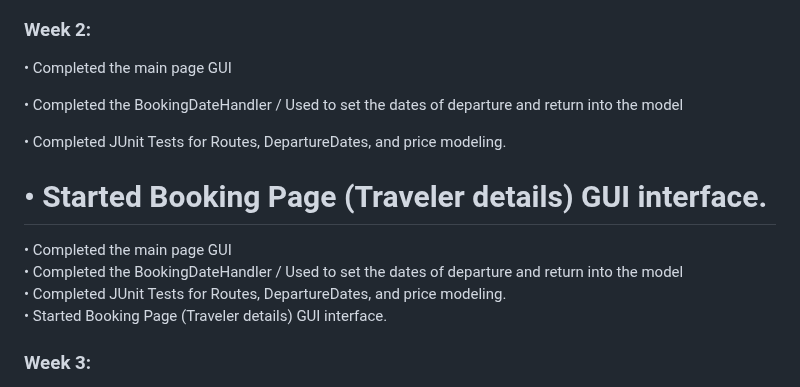
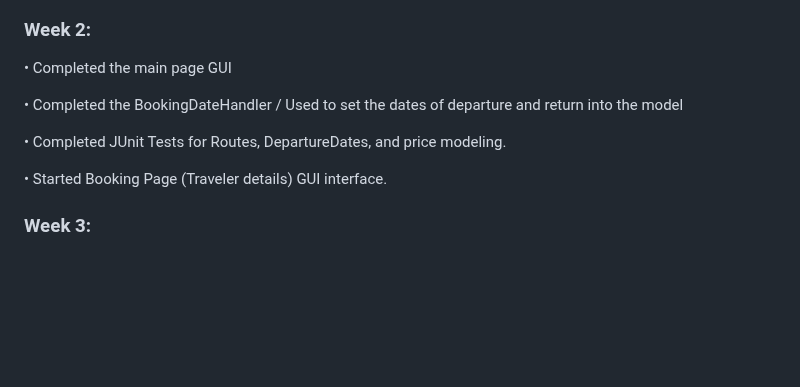
Before and after one commit to JKelleyDev/Cheap-Air-Travel-Application, a Markdown page: README.md, the part around the change. Rendered like a GitHub page; blank space fills up the shorter version.

Commit message:
Update README.md update week 2

```diff
--- a/README.md
+++ b/README.md
@@ -41,17 +41,12 @@ The proposed Airline Management System will streamline the operations of the air
 
 
 ### Week 2:
-• Completed the main page GUI
+•	Completed the main page GUI
 
-• Completed the BookingDateHandler / Used to set the dates of departure and return into the model
+•	Completed the BookingDateHandler / Used to set the dates of departure and return into the model
 
 • Completed JUnit Tests for Routes, DepartureDates, and price modeling.
 
-• Started Booking Page (Traveler details) GUI interface.
-=======
-•	Completed the main page GUI
-•	Completed the BookingDateHandler / Used to set the dates of departure and return into the model
-• Completed JUnit Tests for Routes, DepartureDates, and price modeling.
 • Started Booking Page (Traveler details) GUI interface.
 
 
```
